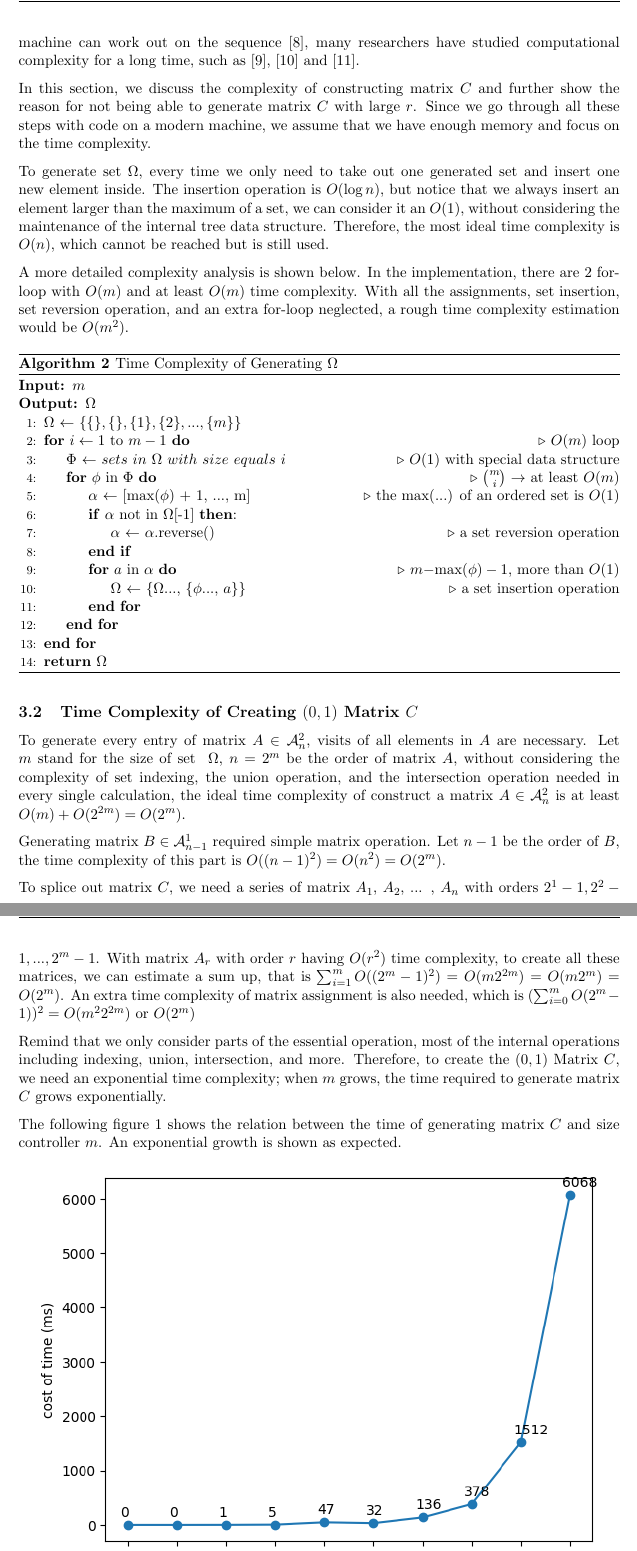
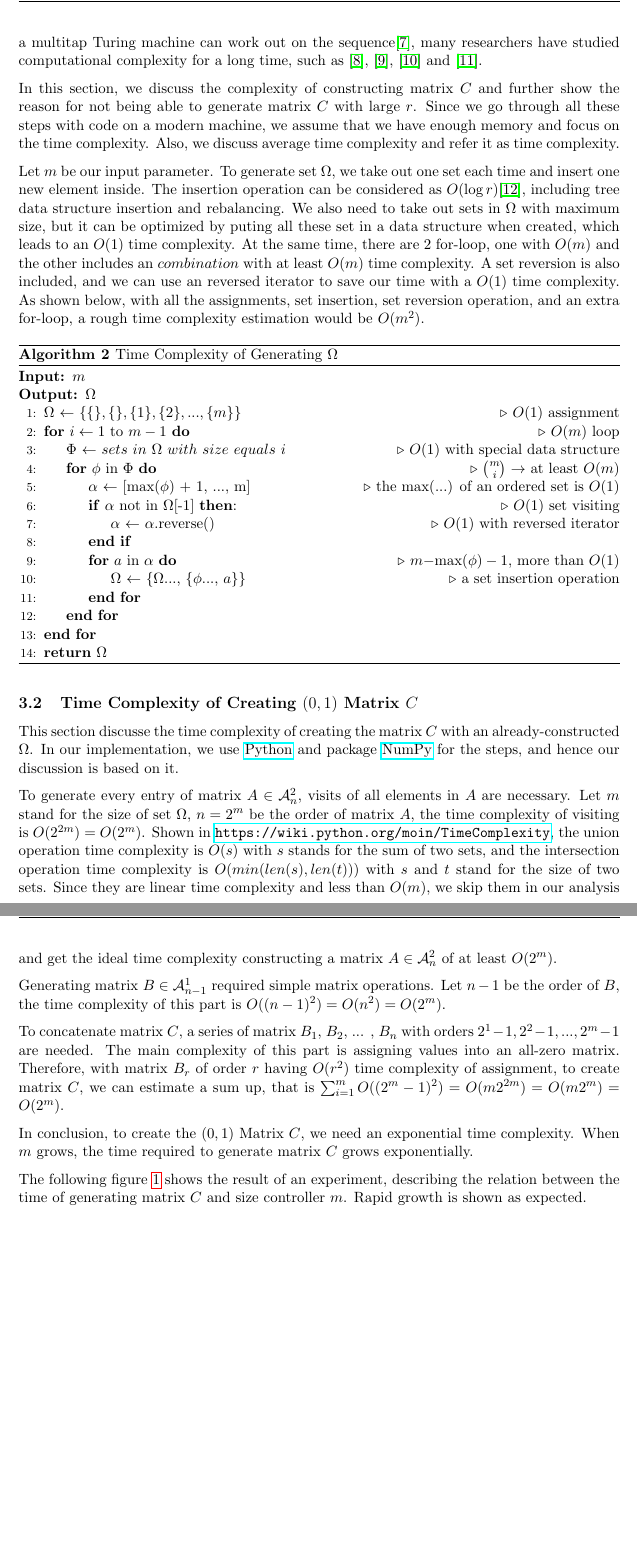
Before and after one commit to HanhengHe/GradProject, a LaTeX paper (report-formal/main.tex): two parts of pages 7 and 8 of 14, joined at a grey line, cut so that both start at the same text, the shorter picture padded with empty space. Compiled offline with pdfLaTeX.

Commit message:
review of section 3, 4

```diff
--- a/report-formal/main.tex
+++ b/report-formal/main.tex
@@ -12,6 +12,8 @@
 \usepackage[export]{adjustbox}
 \usepackage{subcaption}
 \usepackage{caption}
+\usepackage{hyperref}
+
 \renewcommand{\algorithmicrequire}{\textbf{Input:}}
 \renewcommand{\algorithmicensure}{\textbf{Output:}}
 
@@ -355,13 +357,11 @@ With the result above, we can observe that as order $r$ grows, $\chi(C)$ grows r
 %%%%%%%%%%%%%%%%%
 \section{Complexity Analysis of Generating Matrix $C$}
 \subsection{Time Complexity of Creating $\Omega$}
-With a well-defined task of creating the matrix $C$, a further discussion can be approached with its final goal of proofing the limit of an algorithm. The field of mathematical models and techniques for demonstrating such proofs is named computational complexity \cite{10.5555/1074100.1074233}. Since the computational complexity of a sequence is to be measured by how fast a multitap Turing machine can work out on the sequence \cite{hartmanis1965computational}, many researchers have studied computational complexity for a long time, such as \cite{papadimitriou2003computational}, \cite{du2011theory} and \cite{cook2007overview}.
+With a well-defined task of creating the matrix $C$, a further discussion can be approached with its final goal of proofing the limit of an algorithm, and such a field of mathematical models and techniques for demonstrating such proofs is named computational complexity analysis. Since the computational complexity of a sequence is to be measured by how fast a multitap Turing machine can work out on the sequence\cite{hartmanis1965computational}, many researchers have studied computational complexity for a long time, such as \cite{10.5555/1074100.1074233}, \cite{papadimitriou2003computational}, \cite{du2011theory} and \cite{cook2007overview}.
 
-In this section, we discuss the complexity of constructing matrix $C$ and further show the reason for not being able to generate matrix $C$ with large $r$. Since we go through all these steps with code on a modern machine, we assume that we have enough memory and focus on the time complexity.
+In this section, we discuss the complexity of constructing matrix $C$ and further show the reason for not being able to generate matrix $C$ with large $r$. Since we go through all these steps with code on a modern machine, we assume that we have enough memory and focus on the time complexity. Also, we discuss average time complexity and refer it as time complexity.
 
-To generate set $\Omega$, every time we only need to take out one generated set and insert one new element inside. The insertion operation is $O(\log n)$, but notice that we always insert an element larger than the maximum of a set, we can consider it an $O(1)$, without considering the maintenance of the internal tree data structure. Therefore, the most ideal time complexity is $O(n)$, which cannot be reached but is still used.
-
-A more detailed complexity analysis is shown below. In the implementation, there are 2 for-loop with $O(m)$ and at least $O(m)$ time complexity. With all the assignments, set insertion, set reversion operation, and an extra for-loop neglected, a rough time complexity estimation would be $O(m^2)$.
+Let $m$ be our input parameter. To generate set $\Omega$, we take out one set each time and insert one new element inside. The insertion operation can be considered as $O(\log r)$\cite{doi:10.1137/S0097539791218202}, including tree data structure insertion and rebalancing. We also need to take out sets in $\Omega$ with maximum size, but it can be optimized by puting all these set in a data structure when created, which leads to an $O(1)$ time complexity. At the same time, there are 2 for-loop, one with $O(m)$ and the other includes an $combination$ with at least $O(m)$ time complexity. A set reversion is also included, and we can use an reversed iterator to save our time with a $O(1)$ time complexity. As shown below, with all the assignments, set insertion, set reversion operation, and an extra for-loop, a rough time complexity estimation would be $O(m^2)$.
 
 \begin{algorithm}[H]
     \caption{Time Complexity of Generating $\Omega$}
@@ -369,13 +369,13 @@ A more detailed complexity analysis is shown below. In the implementation, there
     \begin{algorithmic}[1]
     \Require{$m$}
     \Ensure{$\Omega$}
-      \State {$\Omega$ $\gets$ $\{\{\}, \{\}, \{1\}, \{2\}, ..., \{m\}\}$}
+      \State {$\Omega$ $\gets$ $\{\{\}, \{\}, \{1\}, \{2\}, ..., \{m\}\}$} \Comment{$O(1)$ assignment}
         \For{$i \gets 1$ to $m-1$} \Comment{$O(m)$ loop}
             \State {$\Phi$ $\gets$ $sets\ in\ \Omega\ with\ size\ equals\ i$} \Comment{$O(1)$ with special data structure}
             \For{$\phi$ in $\Phi$} \Comment{${m \choose i} \rightarrow$ at least $O(m)$}
                 \State {$\alpha$ $\gets$ [max($\phi$) + 1, ..., m]} \Comment{the max(...) of an ordered set is $O(1)$}
-                \If{$\alpha$ not in $\Omega$[-1]}:
-                    \State {$\alpha$ $\gets$ $\alpha$.reverse()} \Comment{a set reversion operation}
+                \If{$\alpha$ not in $\Omega$[-1]}: \Comment{$O(1)$ set visiting}
+                    \State {$\alpha$ $\gets$ $\alpha$.reverse()} \Comment{$O(1)$ with reversed iterator}
                 \EndIf
                 \For{$a$ in $\alpha$} \Comment{$m - $max$(\phi) - 1$, more than $O(1)$}
                     \State {$\Omega$ $\gets$ \{$\Omega$..., \{$\phi$..., $a$\}\}} \Comment{a set insertion operation}
@@ -387,15 +387,17 @@ A more detailed complexity analysis is shown below. In the implementation, there
 \end{algorithm}
 
 \subsection{Time Complexity of Creating $(0, 1)$ Matrix $C$}
-To generate every entry of matrix $A \in \mathcal{A}_n^2$, visits of all elements in $A$ are necessary. Let $m$ stand for the size of set  $\Omega$, $n=2^m$ be the order of matrix $A$, without considering the complexity of set indexing, the union operation, and the intersection operation needed in every single calculation, the ideal time complexity of construct a matrix $A \in \mathcal{A}_n^2$ is at least $O(m) + O(2^{2m}) = O(2^m)$.
+This section discusse the time complexity of creating the matrix $C$ with an already-constructed $\Omega$. In our implementation, we use \href{https://www.python.org/}{Python} and package \href{https://numpy.org/}{NumPy} for the steps, and hence our discussion is based on it.
 
-Generating matrix $B\in \mathcal{A}_{n - 1}^1$ required simple matrix operation. Let $n - 1$ be the order of $B$, the time complexity of this part is $O((n-1)^2) = O(n^2) = O(2^m)$.
+To generate every entry of matrix $A \in \mathcal{A}_n^2$, visits of all elements in $A$ are necessary. Let $m$ stand for the size of set $\Omega$, $n=2^m$ be the order of matrix $A$, the time complexity of visiting is $O(2^{2m}) = O(2^m)$. Shown in \url{https://wiki.python.org/moin/TimeComplexity}, the union operation time complexity is $O(s)$ with $s$ stands for the sum of two sets, and the intersection operation time complexity is $O(min(len(s), len(t)))$ with $s$ and $t$ stand for the size of two sets. Since they are linear time complexity and less than $O(m)$, we skip them in our analysis and get the ideal time complexity constructing a matrix $A \in \mathcal{A}_n^2$ of at least $O(2^m)$.
 
-To splice out matrix $C$, we need a series of matrix $A_1$, $A_2$, ... , $A_n$ with orders $2^1-1, 2^2-1, ..., 2^m-1$. With matrix $A_r$ with order $r$ having $O(r^2)$ time complexity, to create all these matrices, we can estimate a sum up, that is $\sum_{i=1}^{m}O((2^m - 1)^2) = O(m2^{2m}) = O(m2^m) = O(2^m)$. An extra time complexity of matrix assignment is also needed, which is ($\sum_{i=0}^{m}O(2^m - 1))^2 = O(m^22^{2m})$ or $O(2^m)$
+Generating matrix $B\in \mathcal{A}_{n - 1}^1$ required simple matrix operations. Let $n - 1$ be the order of $B$, the time complexity of this part is $O((n-1)^2) = O(n^2) = O(2^m)$.
 
-Remind that we only consider parts of the essential operation, most of the internal operations including indexing, union, intersection, and more. Therefore, to create the $(0, 1)$ Matrix $C$, we need an exponential time complexity; when $m$ grows, the time required to generate matrix $C$ grows exponentially.
+To concatenate matrix $C$, a series of matrix $B_1$, $B_2$, ... , $B_n$ with orders $2^1-1, 2^2-1, ..., 2^m-1$ are needed. The main complexity of this part is assigning values into an all-zero matrix. Therefore, with matrix $B_r$ of order $r$ having $O(r^2)$ time complexity of assignment, to create matrix $C$, we can estimate a sum up, that is $\sum_{i=1}^{m}O((2^m - 1)^2) = O(m2^{2m}) = O(m2^m) = O(2^m)$.
 
-The following figure \ref{costoftime} shows the relation between the time of generating matrix $C$ and size controller $m$. An exponential growth is shown as expected.
+In conclusion, to create the $(0, 1)$ Matrix $C$, we need an exponential time complexity. When $m$ grows, the time required to generate matrix $C$ grows exponentially.
+
+The following figure \ref{costoftime} shows the result of an experiment, describing the relation between the time of generating matrix $C$ and size controller $m$. Rapid growth is shown as expected.
 
 \begin{figure}[htp]
     \centering
```
Also changed, not shown: report-formal/references.bib (+13 -0 lines), report-formal/main.bbl, report-formal/main.pdf, report-formal/main.tex (4 more changed lines), 8 other files.
